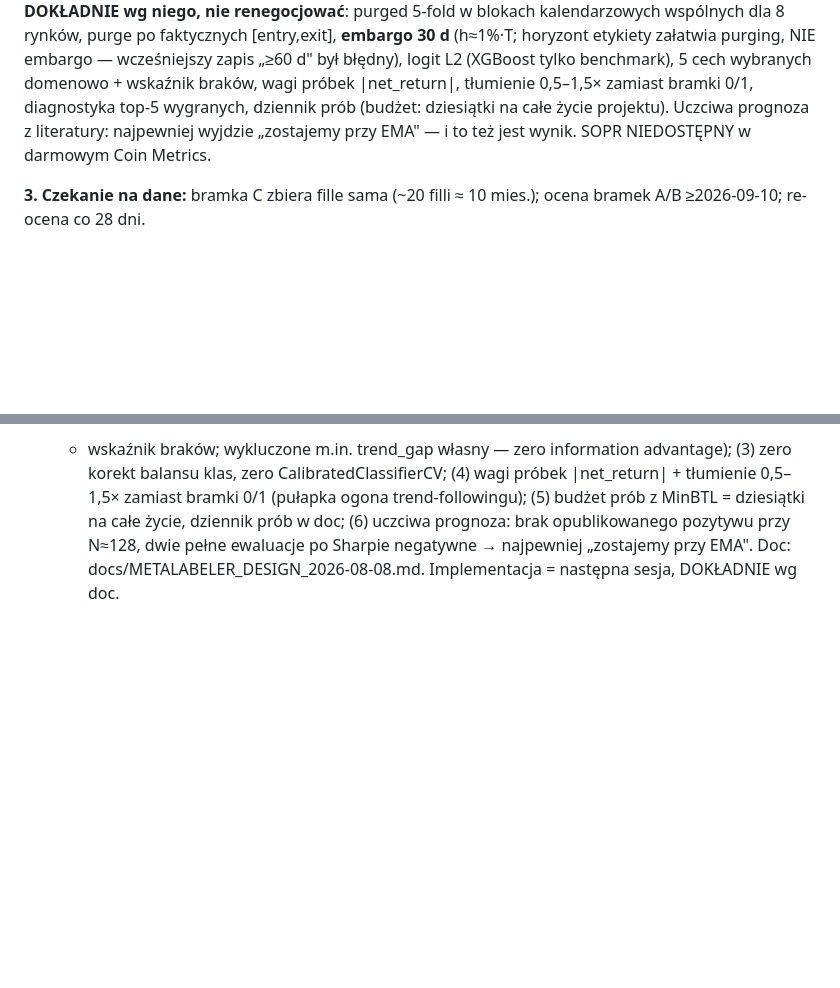
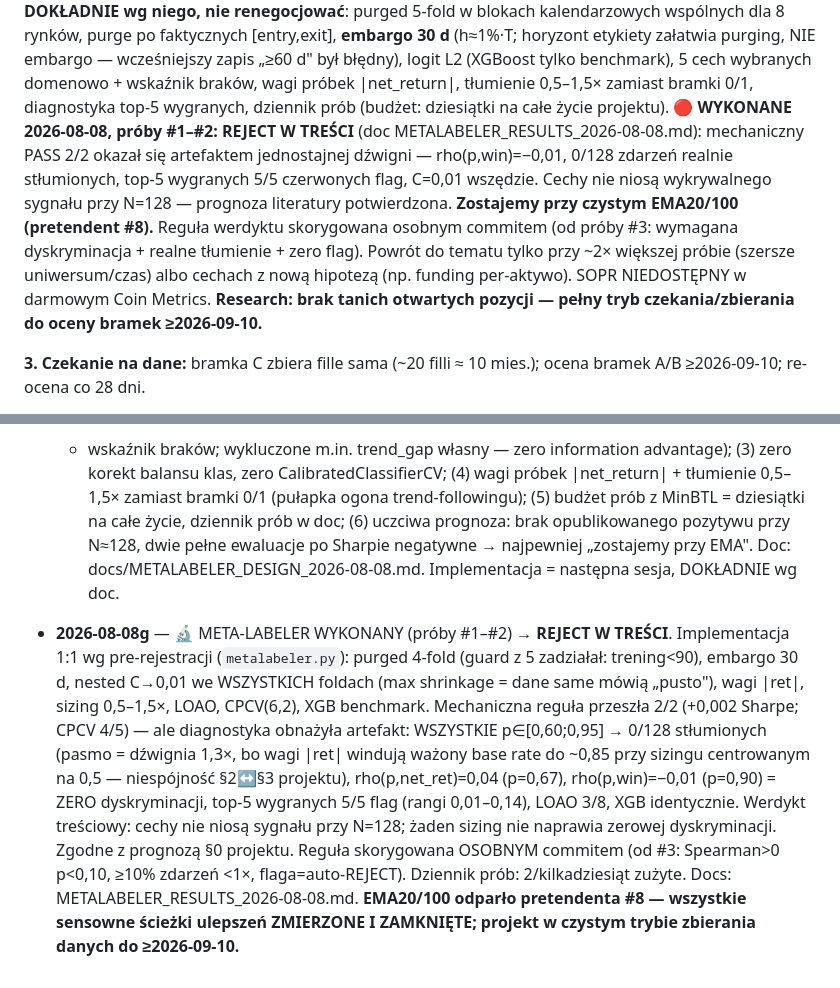
Before and after one commit to KrisRz/TradePulse.AI, a Markdown page: plan.md, 2 parts joined by grey strips. Rendered like a GitHub page; blank space fills up the shorter version.

Commit message:
📋 plan.md: meta-labeler REJECT w treści, projekt w czystym trybie zbierania danych
Co-Authored-By: Claude Fable 5 <noreply@anthropic.com>

```diff
--- a/plan.md
+++ b/plan.md
@@ -136,9 +136,18 @@ załatwia purging, NIE embargo — wcześniejszy zapis „≥60 d" był błędny
 logit L2 (XGBoost tylko benchmark), 5 cech wybranych domenowo + wskaźnik
 braków, wagi próbek |net_return|, tłumienie 0,5–1,5× zamiast bramki 0/1,
 diagnostyka top-5 wygranych, dziennik prób (budżet: dziesiątki na całe
-życie projektu). Uczciwa prognoza z literatury: najpewniej wyjdzie
-„zostajemy przy EMA" — i to też jest wynik. SOPR NIEDOSTĘPNY w darmowym
-Coin Metrics.
+życie projektu). 🔴 **WYKONANE 2026-08-08, próby #1–#2: REJECT W TREŚCI**
+(doc METALABELER_RESULTS_2026-08-08.md): mechaniczny PASS 2/2 okazał się
+artefaktem jednostajnej dźwigni — rho(p,win)=−0,01, 0/128 zdarzeń realnie
+stłumionych, top-5 wygranych 5/5 czerwonych flag, C=0,01 wszędzie. Cechy
+nie niosą wykrywalnego sygnału przy N=128 — prognoza literatury
+potwierdzona. **Zostajemy przy czystym EMA20/100 (pretendent #8).**
+Reguła werdyktu skorygowana osobnym commitem (od próby #3: wymagana
+dyskryminacja + realne tłumienie + zero flag). Powrót do tematu tylko
+przy ~2× większej próbie (szersze uniwersum/czas) albo cechach z nową
+hipotezą (np. funding per-aktywo). SOPR NIEDOSTĘPNY w darmowym Coin
+Metrics. **Research: brak tanich otwartych pozycji — pełny tryb
+czekania/zbierania do oceny bramek ≥2026-09-10.**
 
 **3. Czekanie na dane:** bramka C zbiera fille sama (~20 filli ≈ 10 mies.);
 ocena bramek A/B ≥2026-09-10; re-ocena co 28 dni.
@@ -1546,3 +1555,21 @@ ruszać pre-rejestrowanych PROGÓW decyzyjnych** — te są nietykalne.
   negatywne → najpewniej „zostajemy przy EMA". Doc:
   docs/METALABELER_DESIGN_2026-08-08.md. Implementacja = następna sesja,
   DOKŁADNIE wg doc.
+- **2026-08-08g** — 🔬 META-LABELER WYKONANY (próby #1–#2) → **REJECT
+  W TREŚCI**. Implementacja 1:1 wg pre-rejestracji (`metalabeler.py`):
+  purged 4-fold (guard z 5 zadziałał: trening<90), embargo 30 d, nested
+  C→0,01 we WSZYSTKICH foldach (max shrinkage = dane same mówią „pusto"),
+  wagi |ret|, sizing 0,5–1,5×, LOAO, CPCV(6,2), XGB benchmark. Mechaniczna
+  reguła przeszła 2/2 (+0,002 Sharpe; CPCV 4/5) — ale diagnostyka obnażyła
+  artefakt: WSZYSTKIE p∈[0,60;0,95] → 0/128 stłumionych (pasmo = dźwignia
+  1,3×, bo wagi |ret| windują ważony base rate do ~0,85 przy sizingu
+  centrowanym na 0,5 — niespójność §2↔§3 projektu), rho(p,net_ret)=0,04
+  (p=0,67), rho(p,win)=−0,01 (p=0,90) = ZERO dyskryminacji, top-5
+  wygranych 5/5 flag (rangi 0,01–0,14), LOAO 3/8, XGB identycznie.
+  Werdykt treściowy: cechy nie niosą sygnału przy N=128; żaden sizing nie
+  naprawia zerowej dyskryminacji. Zgodne z prognozą §0 projektu. Reguła
+  skorygowana OSOBNYM commitem (od #3: Spearman>0 p<0,10, ≥10% zdarzeń
+  <1×, flaga=auto-REJECT). Dziennik prób: 2/kilkadziesiąt zużyte. Docs:
+  METALABELER_RESULTS_2026-08-08.md. **EMA20/100 odparło pretendenta #8 —
+  wszystkie sensowne ścieżki ulepszeń ZMIERZONE I ZAMKNIĘTE; projekt w
+  czystym trybie zbierania danych do ≥2026-09-10.**
```
